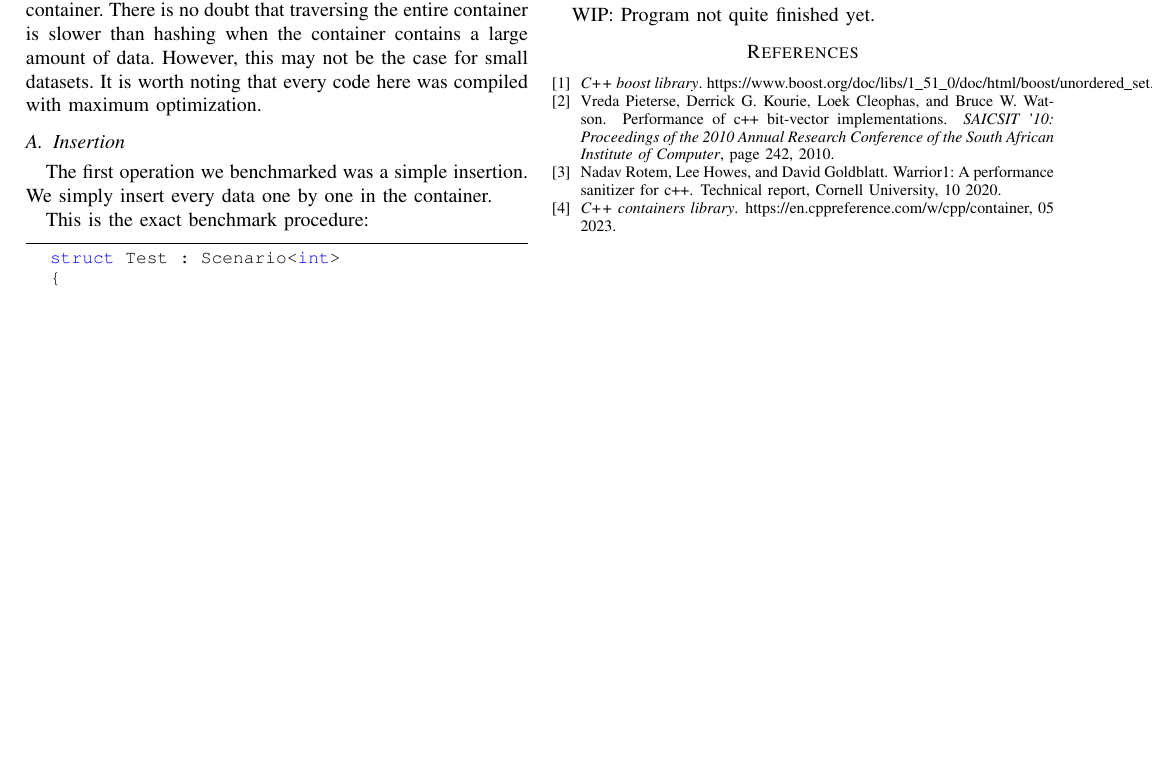
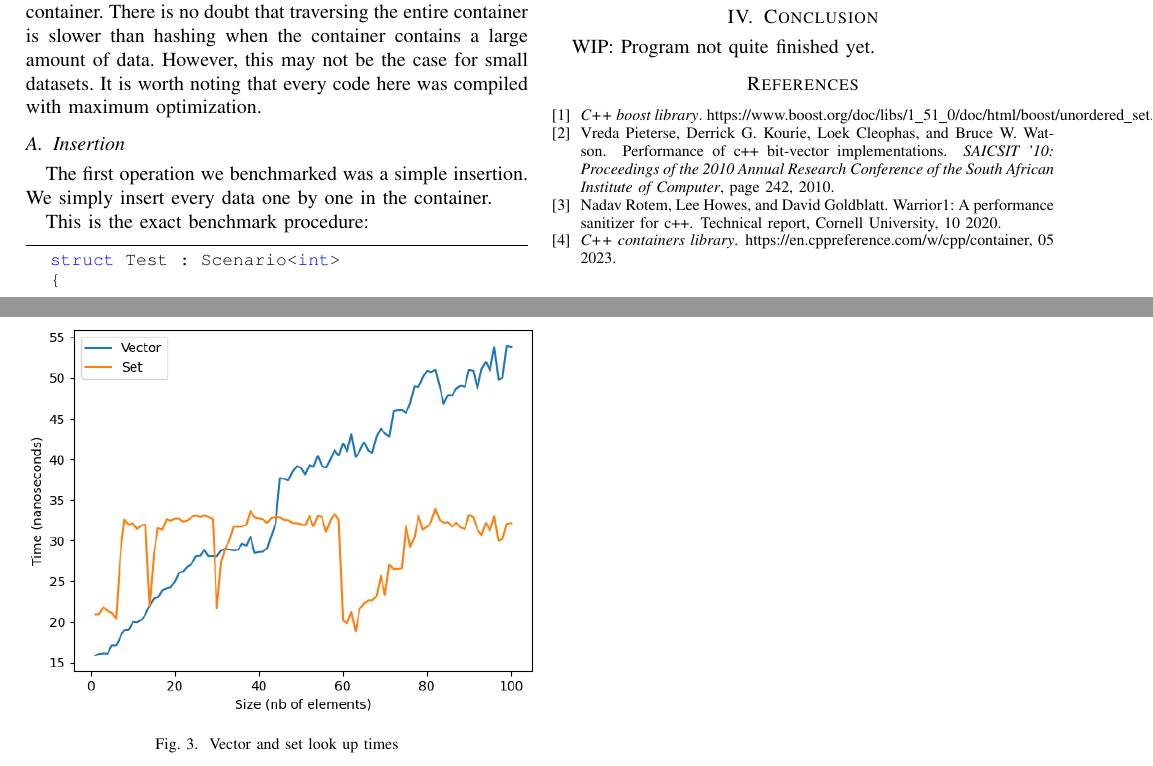
Before and after one commit to Dabmuel/Papier, a LaTeX paper (ShortPaper.tex): part of page 3 of 3 before the commit and two parts of pages 3 and 4 of 4 after it, the two joined at a grey line, cut so that both start at the same text, the shorter picture padded with empty space. Compiled offline with pdfLaTeX.

Commit message:
lookup diagram

```diff
--- a/ShortPaper.tex
+++ b/ShortPaper.tex
@@ -325,6 +325,14 @@ explained by the occurrence of collisions. The insertion time of an
 element in an unordered set depends on whether it creates a collision
 or not.
 
+\subsection{Look up}
+
+\begin{figure}[!h]
+	\includegraphics[width=9cm]{Diagram/lookup.png}
+	\caption{Vector and set look up times}
+	\label{vector vs set lookup}
+\end{figure}
+
 \section{Conclusion}
 
 WIP: Program not quite finished yet.
```
Also changed, not shown: Diagram/lookup.png (added), ShortPaper.tex (2 more changed lines).
